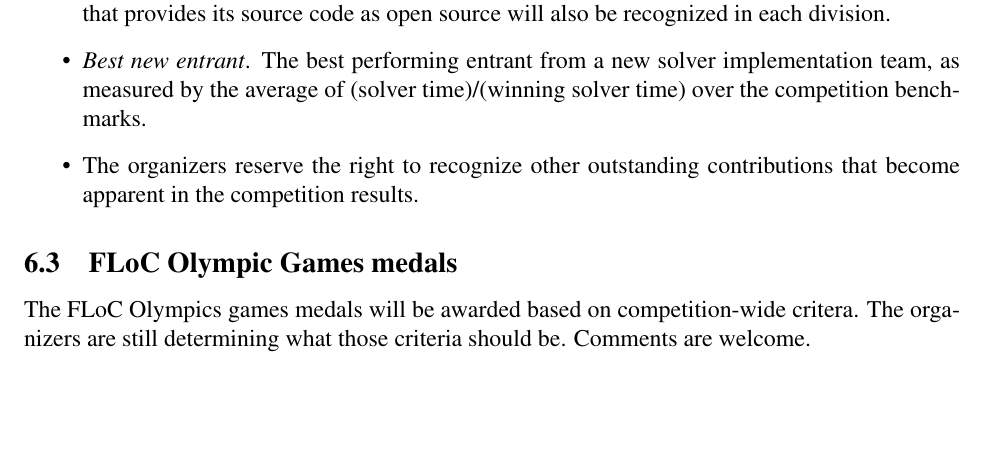
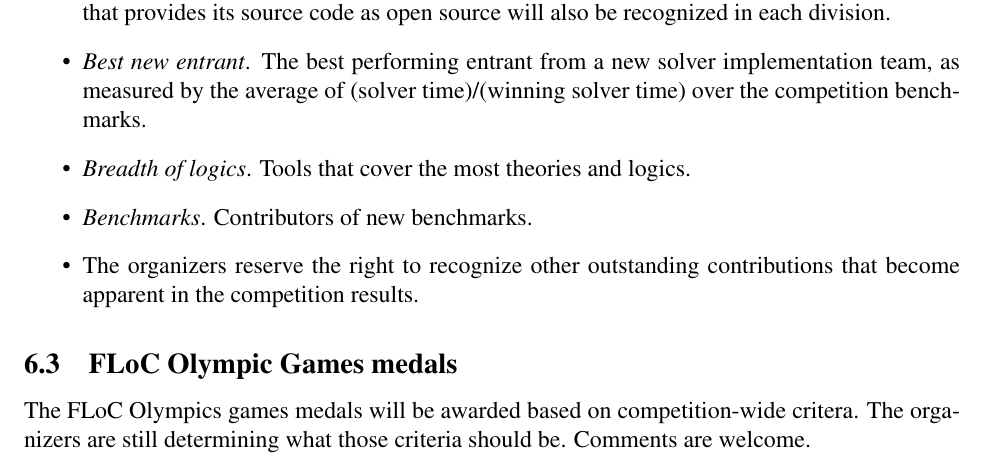
Before and after one commit to SMT-COMP/smt-comp, a LaTeX document (rules/rules14.tex): part of page 11 of 13, cut so that both start at the same text, the shorter picture padded with empty space. Compiled offline with LaTeX, dvips and Ghostscript.

Commit message:
slight edits

```diff
--- a/rules/rules14.tex
+++ b/rules/rules14.tex
@@ -599,6 +599,8 @@
 recognized in each division.
 \item {\em Best new entrant}. The best performing entrant from a new solver implementation team, as measured by the average of
 (solver time)/(winning solver time) over the competition benchmarks.
+\item {\em Breadth of logics}. Tools that cover the most theories and logics.
+\item {\em Benchmarks}. Contributors of new benchmarks.
 \item The organizers reserve the right to recognize other outstanding contributions that become apparent in the competition results.
 \end{itemize}
 
```
